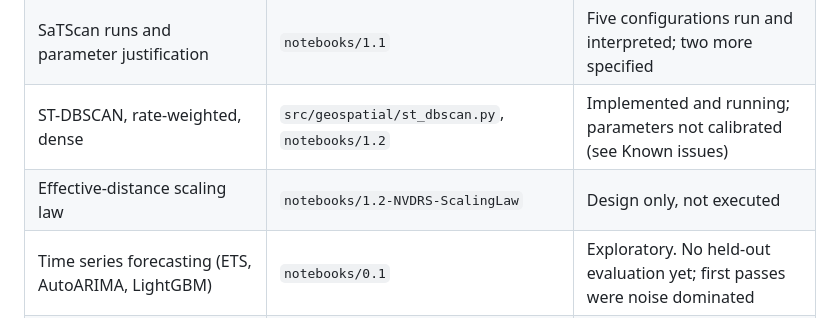
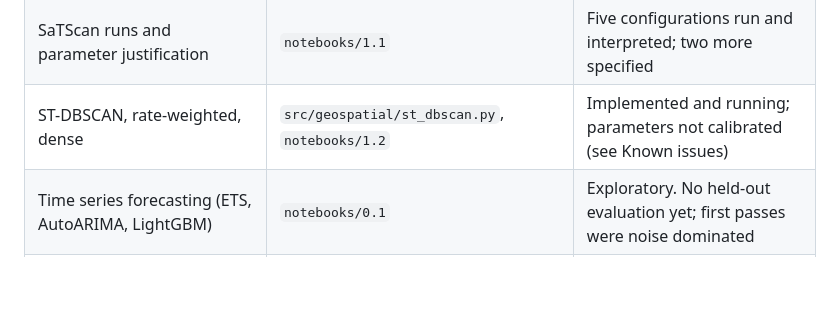
Before and after one commit to MatteoPS/suicide_forecasting, a Markdown page: README.md, the part around the change. GitHub-like rendering; blank space fills up the shorter version.

Commit message:
Remove effective-distance scaling law entry
Removed mention of effective-distance scaling law from README.

```diff
--- a/README.md
+++ b/README.md
@@ -19,7 +19,6 @@ This repo works at ZCTA resolution over 2010 to 2023 and separates the two signa
 | Regional subsetting of SaTScan artifacts | `src/geospatial/filter_satscan.py` | Working |
 | SaTScan runs and parameter justification | `notebooks/1.1` | Five configurations run and interpreted; two more specified|
 | ST-DBSCAN, rate-weighted, dense | `src/geospatial/st_dbscan.py`, `notebooks/1.2` | Implemented and running; parameters not calibrated (see Known issues) |
-| Effective-distance scaling law | `notebooks/1.2-NVDRS-ScalingLaw` | Design only, not executed |
 | Time series forecasting (ETS, AutoARIMA, LightGBM) | `notebooks/0.1` | Exploratory. No held-out evaluation yet; first passes were noise dominated |
 | Ensemble and dynamical layers | `config/ensemble.yaml`, `config/dynamical.yaml` | Empty scaffolding |
 | Tests | `tests/` | Not implemented |
```
